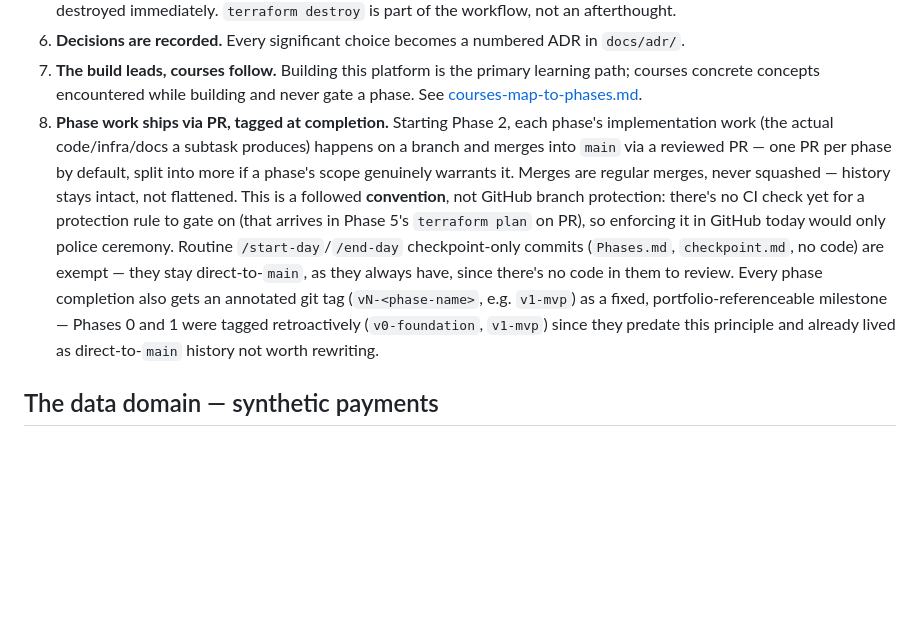
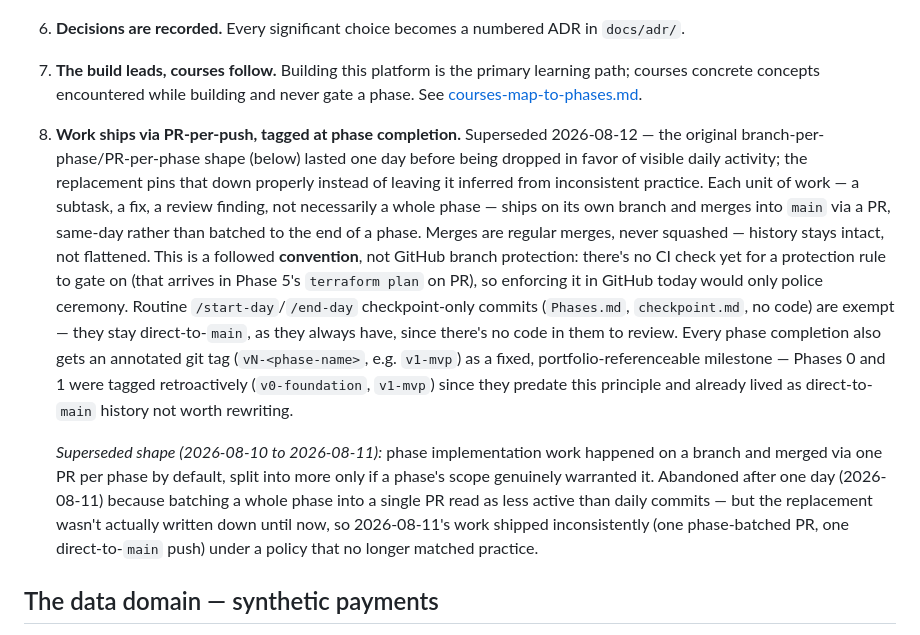
Before and after one commit to ChiragVenkateshaiah/cerberus-platform, a Markdown page: docs/plan.md, the part around the change. GitHub-like rendering; blank space fills up the shorter version.

Commit message:
Rewrite guiding principle 8: PR-per-push, not PR-per-phase
The 2026-08-10 branch-per-phase/PR-per-phase convention was dropped
2026-08-11 in favor of visible daily activity, but the exact
replacement shape was never pinned down -- that session shipped one
phase-batched PR and one direct-to-main push under the stale policy.

Decided now: every unit of work (subtask, fix, review finding) ships
on its own branch, merged via PR the same day, still a regular merge
(never squashed). Phase-completion tagging is unchanged. The old
per-phase shape is kept inline as a superseded note rather than
deleted, so the policy's history stays legible.

```diff
--- a/docs/plan.md
+++ b/docs/plan.md
@@ -38,23 +38,35 @@ build, automate, and operate a data platform.
    learning path; courses concrete concepts encountered while building and
    never gate a phase. See
    [courses-map-to-phases.md](courses-map-to-phases.md).
-8. **Phase work ships via PR, tagged at completion.** Starting Phase 2, each
-   phase's implementation work (the actual code/infra/docs a subtask
-   produces) happens on a branch and merges into `main` via a reviewed PR —
-   one PR per phase by default, split into more if a phase's scope
-   genuinely warrants it. Merges are regular merges, never squashed —
-   history stays intact, not flattened. This is a followed **convention**,
-   not GitHub branch protection: there's no CI check yet for a protection
-   rule to gate on (that arrives in Phase 5's `terraform plan` on PR), so
-   enforcing it in GitHub today would only police ceremony. Routine
-   `/start-day`/`/end-day` checkpoint-only commits (`Phases.md`,
-   `checkpoint.md`, no code) are exempt — they stay direct-to-`main`, as
-   they always have, since there's no code in them to review. Every phase
-   completion also gets an annotated git tag (`vN-<phase-name>`, e.g.
-   `v1-mvp`) as a fixed, portfolio-referenceable milestone — Phases 0 and 1
-   were tagged retroactively (`v0-foundation`, `v1-mvp`) since they predate
-   this principle and already lived as direct-to-`main` history not worth
+8. **Work ships via PR-per-push, tagged at phase completion.** Superseded
+   2026-08-12 — the original branch-per-phase/PR-per-phase shape (below)
+   lasted one day before being dropped in favor of visible daily activity;
+   the replacement pins that down properly instead of leaving it inferred
+   from inconsistent practice. Each unit of work — a subtask, a fix, a
+   review finding, not necessarily a whole phase — ships on its own branch
+   and merges into `main` via a PR, same-day rather than batched to the end
+   of a phase. Merges are regular merges, never squashed — history stays
+   intact, not flattened. This is a followed **convention**, not GitHub
+   branch protection: there's no CI check yet for a protection rule to gate
+   on (that arrives in Phase 5's `terraform plan` on PR), so enforcing it in
+   GitHub today would only police ceremony. Routine `/start-day`/`/end-day`
+   checkpoint-only commits (`Phases.md`, `checkpoint.md`, no code) are
+   exempt — they stay direct-to-`main`, as they always have, since there's
+   no code in them to review. Every phase completion also gets an annotated
+   git tag (`vN-<phase-name>`, e.g. `v1-mvp`) as a fixed,
+   portfolio-referenceable milestone — Phases 0 and 1 were tagged
+   retroactively (`v0-foundation`, `v1-mvp`) since they predate this
+   principle and already lived as direct-to-`main` history not worth
    rewriting.
+
+   _Superseded shape (2026-08-10 to 2026-08-11):_ phase implementation work
+   happened on a branch and merged via one PR per phase by default, split
+   into more only if a phase's scope genuinely warranted it. Abandoned after
+   one day (2026-08-11) because batching a whole phase into a single PR
+   read as less active than daily commits — but the replacement wasn't
+   actually written down until now, so 2026-08-11's work shipped
+   inconsistently (one phase-batched PR, one direct-to-`main` push) under a
+   policy that no longer matched practice.
 
 ## The data domain — synthetic payments
 
```
